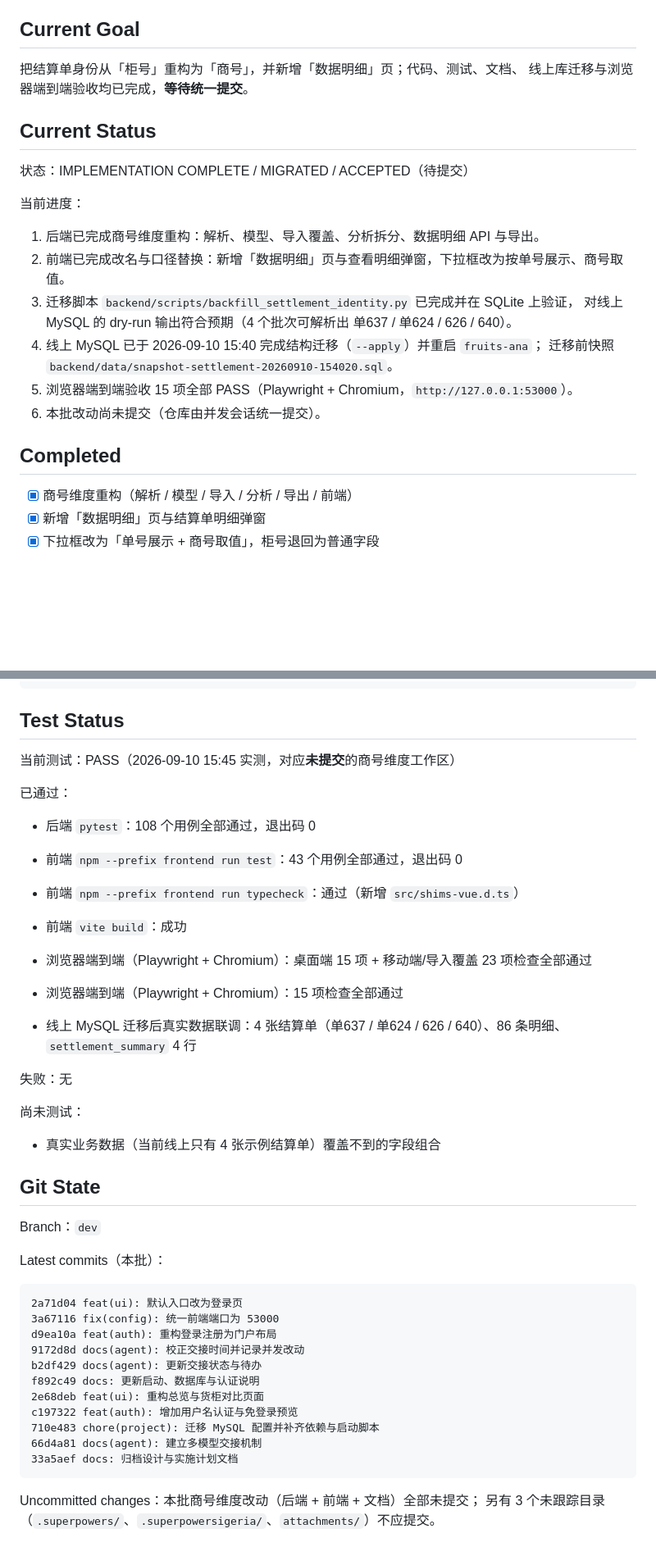
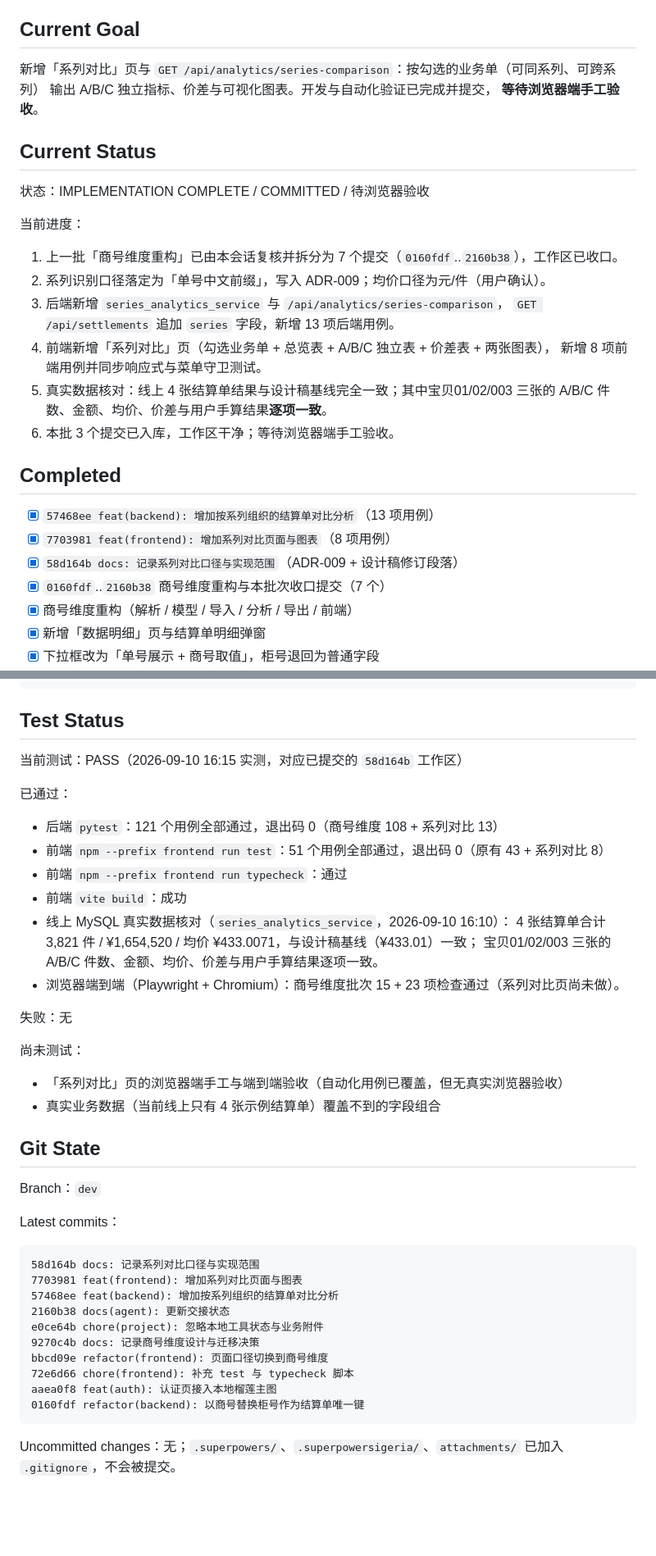
Before and after one commit to lemonlemon11/fruits_ana, a Markdown page: docs/HANDOFF.md, 2 parts joined by grey strips. Shown at 82% size. Rendered like a GitHub page; blank space fills up the shorter version.

Commit message:
docs(agent): 更新交接状态与系列对比说明

````diff
--- a/docs/HANDOFF.md
+++ b/docs/HANDOFF.md
@@ -5,25 +5,31 @@ Written by：Codex（内容由当前工作区实测生成，非对话记忆）
 
 ## Current Goal
 
-把结算单身份从「柜号」重构为「商号」，并新增「数据明细」页；代码、测试、文档、
-线上库迁移与浏览器端到端验收均已完成，**等待统一提交**。
+新增「系列对比」页与 `GET /api/analytics/series-comparison`：按勾选的业务单（可同系列、可跨系列）
+输出 A/B/C 独立指标、价差与可视化图表。开发与自动化验证已完成并提交，
+**等待浏览器端手工验收**。
 
 ## Current Status
 
-状态：IMPLEMENTATION COMPLETE / MIGRATED / ACCEPTED（待提交）
+状态：IMPLEMENTATION COMPLETE / COMMITTED / 待浏览器验收
 
 当前进度：
-1. 后端已完成商号维度重构：解析、模型、导入覆盖、分析拆分、数据明细 API 与导出。
-2. 前端已完成改名与口径替换：新增「数据明细」页与查看明细弹窗，下拉框改为按单号展示、商号取值。
-3. 迁移脚本 `backend/scripts/backfill_settlement_identity.py` 已完成并在 SQLite 上验证，
-   对线上 MySQL 的 dry-run 输出符合预期（4 个批次可解析出 单637 / 单624 / 626 / 640）。
-4. 线上 MySQL 已于 2026-09-10 15:40 完成结构迁移（`--apply`）并重启 `fruits-ana`；
-   迁移前快照 `backend/data/snapshot-settlement-20260910-154020.sql`。
-5. 浏览器端到端验收 15 项全部 PASS（Playwright + Chromium，`http://127.0.0.1:53000`）。
-6. 本批改动尚未提交（仓库由并发会话统一提交）。
+1. 上一批「商号维度重构」已由本会话复核并拆分为 7 个提交（`0160fdf`..`2160b38`），工作区已收口。
+2. 系列识别口径落定为「单号中文前缀」，写入 ADR-009；均价口径为元/件（用户确认）。
+3. 后端新增 `series_analytics_service` 与 `/api/analytics/series-comparison`，
+   `GET /api/settlements` 追加 `series` 字段，新增 13 项后端用例。
+4. 前端新增「系列对比」页（勾选业务单 + 总览表 + A/B/C 独立表 + 价差表 + 两张图表），
+   新增 8 项前端用例并同步响应式与菜单守卫测试。
+5. 真实数据核对：线上 4 张结算单结果与设计稿基线完全一致；其中宝贝01/02/003 三张的
+   A/B/C 件数、金额、均价、价差与用户手算结果**逐项一致**。
+6. 本批 3 个提交已入库，工作区干净；等待浏览器端手工验收。
 
 ## Completed
 
+- [x] `57468ee feat(backend): 增加按系列组织的结算单对比分析`（13 项用例）
+- [x] `7703981 feat(frontend): 增加系列对比页面与图表`（8 项用例）
+- [x] `58d164b docs: 记录系列对比口径与实现范围`（ADR-009 + 设计稿修订段落）
+- [x] `0160fdf`..`2160b38` 商号维度重构与本批次收口提交（7 个）
 - [x] 商号维度重构（解析 / 模型 / 导入 / 分析 / 导出 / 前端）
 - [x] 新增「数据明细」页与结算单明细弹窗
 - [x] 下拉框改为「单号展示 + 商号取值」，柜号退回为普通字段
@@ -211,45 +231,44 @@ npm --prefix frontend run typecheck
 
 ## Test Status
 
-当前测试：PASS（2026-09-10 15:45 实测，对应**未提交**的商号维度工作区）
+当前测试：PASS（2026-09-10 16:15 实测，对应已提交的 `58d164b` 工作区）
 
 已通过：
 
-- 后端 `pytest`：108 个用例全部通过，退出码 0
-- 前端 `npm --prefix frontend run test`：43 个用例全部通过，退出码 0
-- 前端 `npm --prefix frontend run typecheck`：通过（新增 `src/shims-vue.d.ts`）
+- 后端 `pytest`：121 个用例全部通过，退出码 0（商号维度 108 + 系列对比 13）
+- 前端 `npm --prefix frontend run test`：51 个用例全部通过，退出码 0（原有 43 + 系列对比 8）
+- 前端 `npm --prefix frontend run typecheck`：通过
 - 前端 `vite build`：成功
-- 浏览器端到端（Playwright + Chromium）：桌面端 15 项 + 移动端/导入覆盖 23 项检查全部通过
-
-- 浏览器端到端（Playwright + Chromium）：15 项检查全部通过
-- 线上 MySQL 迁移后真实数据联调：4 张结算单（单637 / 单624 / 626 / 640）、86 条明细、
-  `settlement_summary` 4 行
+- 线上 MySQL 真实数据核对（`series_analytics_service`，2026-09-10 16:10）：
+  4 张结算单合计 3,821 件 / ¥1,654,520 / 均价 ¥433.0071，与设计稿基线（¥433.01）一致；
+  宝贝01/02/003 三张的 A/B/C 件数、金额、均价、价差与用户手算结果逐项一致。
+- 浏览器端到端（Playwright + Chromium）：商号维度批次 15 + 23 项检查通过（系列对比页尚未做）。
 
 失败：无
 
 尚未测试：
 
+- 「系列对比」页的浏览器端手工与端到端验收（自动化用例已覆盖，但无真实浏览器验收）
 - 真实业务数据（当前线上只有 4 张示例结算单）覆盖不到的字段组合
 
 ## Git State
 
 Branch：`dev`
 
-Latest commits（本批）：
+Latest commits：
 
 ```text
-2a71d04 feat(ui): 默认入口改为登录页
-3a67116 fix(config): 统一前端端口为 53000
-d9ea10a feat(auth): 重构登录注册为门户布局
-9172d8d docs(agent): 校正交接时间并记录并发改动
-b2df429 docs(agent): 更新交接状态与待办
-f892c49 docs: 更新启动、数据库与认证说明
-2e68deb feat(ui): 重构总览与货柜对比页面
-c197322 feat(auth): 增加用户名认证与免登录预览
-710e483 chore(project): 迁移 MySQL 配置并补齐依赖与启动脚本
-66d4a81 docs(agent): 建立多模型交接机制
-33a5aef docs: 归档设计与实施计划文档
+58d164b docs: 记录系列对比口径与实现范围
+7703981 feat(frontend): 增加系列对比页面与图表
+57468ee feat(backend): 增加按系列组织的结算单对比分析
+2160b38 docs(agent): 更新交接状态
+e0ce64b chore(project): 忽略本地工具状态与业务附件
+9270c4b docs: 记录商号维度设计与迁移决策
+bbcd09e refactor(frontend): 页面口径切换到商号维度
+72e6d66 chore(frontend): 补充 test 与 typecheck 脚本
+aaea0f8 feat(auth): 认证页接入本地榴莲主图
+0160fdf refactor(backend): 以商号替换柜号作为结算单唯一键
 ```
 
-Uncommitted changes：本批商号维度改动（后端 + 前端 + 文档）全部未提交；
-另有 3 个未跟踪目录（`.superpowers/`、`.superpowersigeria/`、`attachments/`）不应提交。
+Uncommitted changes：无；`.superpowers/`、`.superpowersigeria/`、`attachments/`
+已加入 `.gitignore`，不会被提交。
````
Also changed, not shown: other parts of docs/HANDOFF.md (+20 -6 lines).
